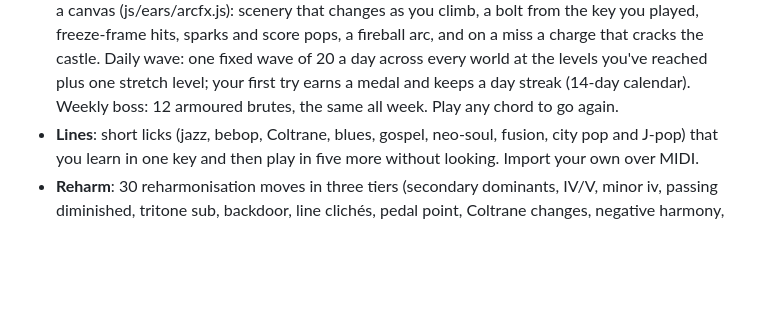
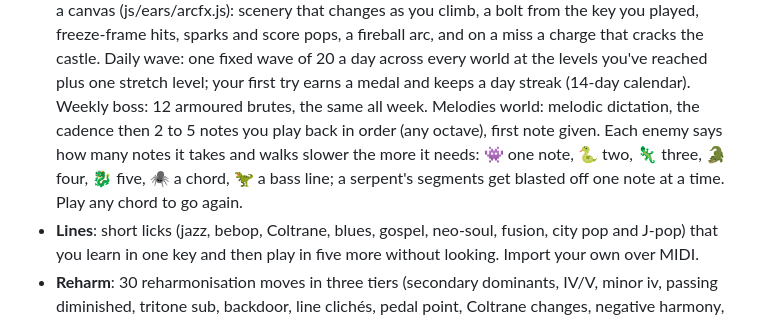
Before and after one commit to wwonjunn/JunJam, a Markdown page: README.md, the part around the change. Drawn GitHub-style; blank space fills up the shorter version.

Commit message:
README and TODO: Melodies world and the enemies
Co-Authored-By: Claude Opus 5.5 <noreply@anthropic.com>

```diff
--- a/README.md
+++ b/README.md
@@ -46,6 +46,9 @@ A jazz piano trainer with two sides:
   from the key you played, freeze-frame hits, sparks and score pops, a fireball arc, and on a miss a charge that cracks the castle.
   Daily wave: one fixed wave of 20 a day across every world at the levels you've reached plus one stretch level; your
   first try earns a medal and keeps a day streak (14-day calendar). Weekly boss: 12 armoured brutes, the same all week.
+  Melodies world: melodic dictation, the cadence then 2 to 5 notes you play back in order (any octave), first note given.
+  Each enemy says how many notes it takes and walks slower the more it needs: 👾 one note, 🐍 two, 🦎 three, 🐊 four,
+  🐉 five, 🕷️ a chord, 🦖 a bass line; a serpent's segments get blasted off one note at a time.
   Play any chord to go again.
 - **Lines**: short licks (jazz, bebop, Coltrane, blues, gospel, neo-soul, fusion, city pop and J-pop) that you
   learn in one key and then play in five more without looking. Import your own over MIDI.
```
Also changed, not shown: TODO.md (+2 -2 lines).
